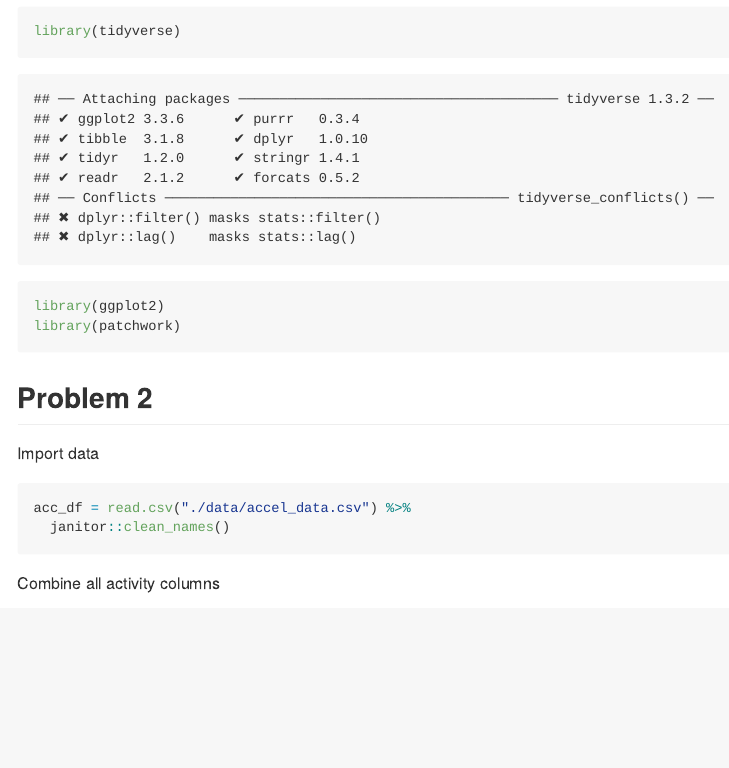
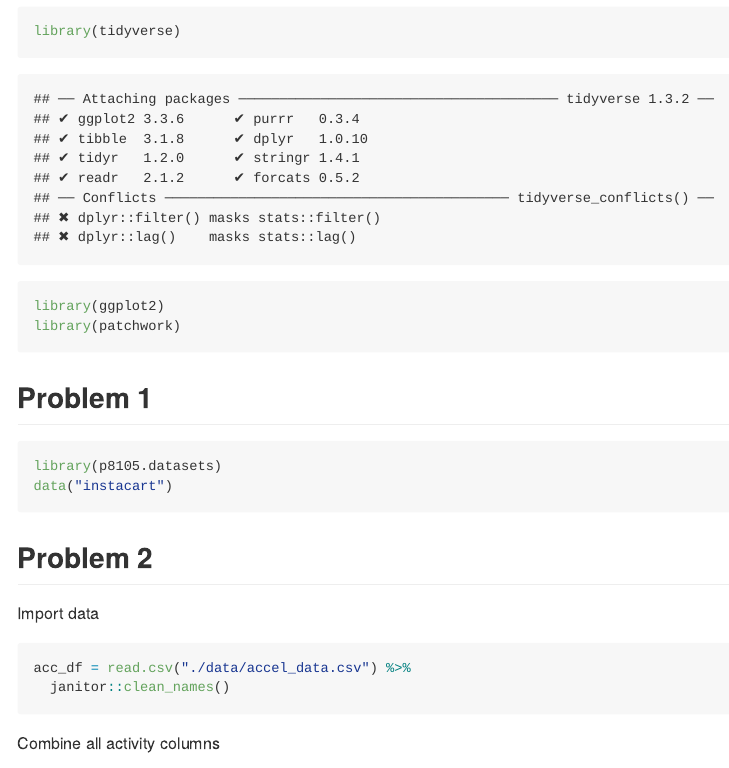
Before and after one commit to ZuoqiaoCui/p8105_hw3_zc2610, an R Markdown document (p8105_hw3_zc2610.Rmd): the page in a window 1100 px wide, from 140 px down. The pictures show the output file p8105_hw3_zc2610.md that the author committed with the source, drawn offline in the style of GitHub.

Commit message:
Import instacart data

````diff
--- a/p8105_hw3_zc2610.Rmd
+++ b/p8105_hw3_zc2610.Rmd
@@ -11,6 +11,14 @@ library(tidyverse)
 library(ggplot2)
 library(patchwork)
 ```
+
+## Problem 1
+
+```{r}
+library(p8105.datasets)
+data("instacart")
+```
+
 ## Problem 2
 Import data
 ```{r}
````
Also changed, not shown: p8105_hw3_zc2610.md, p8105_hw3_zc2610_files/figure-gfm/unnamed-chunk-14-1.png, p8105_hw3_zc2610_files/figure-gfm/unnamed-chunk-15-1.png, p8105_hw3_zc2610_files/figure-gfm/unnamed-chunk-16-1.png, p8105_hw3_zc2610_files/figure-gfm/unnamed-chunk-17-1.png (added), p8105_hw3_zc2610_files/figure-gfm/unnamed-chunk-8-1.png (added).
